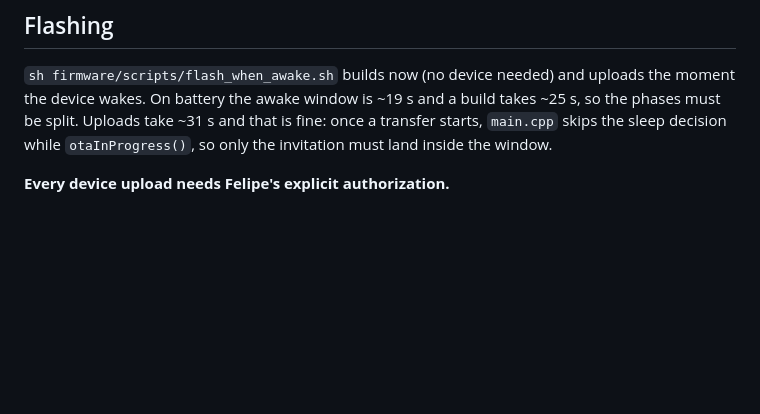
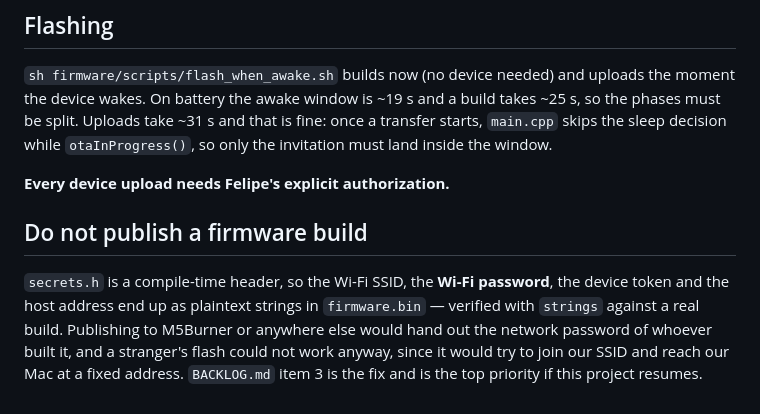
Before and after one commit to fcavalcantirj/sticks3-ai-usage, a Markdown page: CLAUDE.md, the part around the change. Drawn GitHub-style; blank space fills up the shorter version.

```diff
--- a/CLAUDE.md
+++ b/CLAUDE.md
@@ -69,3 +69,13 @@ fine: once a transfer starts, `main.cpp` skips the sleep decision while
 `otaInProgress()`, so only the invitation must land inside the window.
 
 **Every device upload needs Felipe's explicit authorization.**
+
+## Do not publish a firmware build
+
+`secrets.h` is a compile-time header, so the Wi-Fi SSID, the **Wi-Fi
+password**, the device token and the host address end up as plaintext strings
+in `firmware.bin` — verified with `strings` against a real build. Publishing to
+M5Burner or anywhere else would hand out the network password of whoever built
+it, and a stranger's flash could not work anyway, since it would try to join
+our SSID and reach our Mac at a fixed address. `BACKLOG.md` item 3 is the fix
+and is the top priority if this project resumes.
```
Also changed, not shown: BACKLOG.md (+55 -18 lines).
